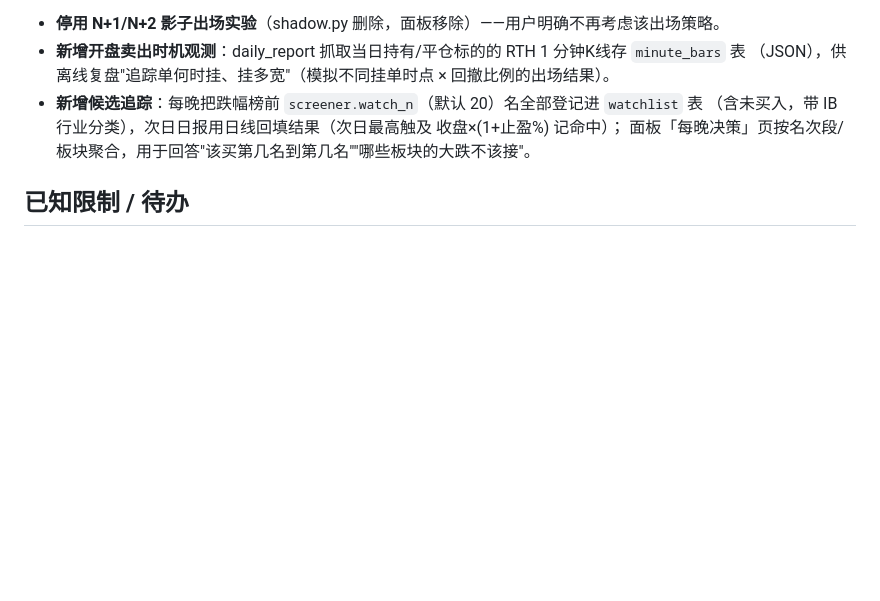
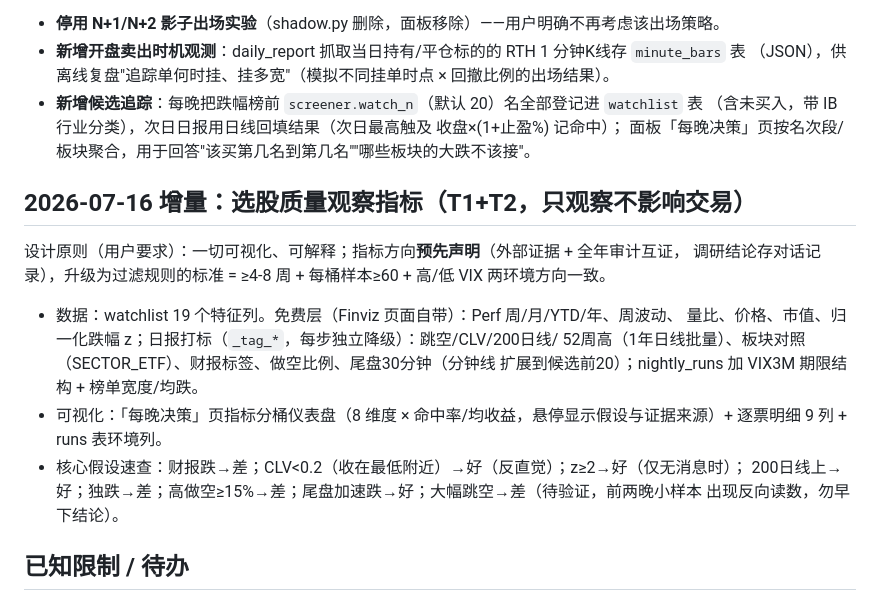
Before and after one commit to itwake/ib-trading, a Markdown page: autotrader/SYSTEM_DESIGN.md, the part around the change. Drawn GitHub-style; blank space fills up the shorter version.

Commit message:
Document observation indicator design in SYSTEM_DESIGN
Co-Authored-By: Claude Fable 5 <noreply@anthropic.com>

```diff
--- a/autotrader/SYSTEM_DESIGN.md
+++ b/autotrader/SYSTEM_DESIGN.md
@@ -89,6 +89,21 @@ cd C:\CCWork\ib-trading\autotrader
   （含未买入，带 IB 行业分类），次日日报用日线回填结果（次日最高触及 收盘×(1+止盈%) 记命中）；
   面板「每晚决策」页按名次段/板块聚合，用于回答"该买第几名到第几名""哪些板块的大跌不该接"。
 
+## 2026-07-16 增量：选股质量观察指标（T1+T2，只观察不影响交易）
+
+设计原则（用户要求）：一切可视化、可解释；指标方向**预先声明**（外部证据 + 全年审计互证，
+调研结论存对话记录），升级为过滤规则的标准 = ≥4-8 周 + 每桶样本≥60 + 高/低 VIX 两环境方向一致。
+
+- 数据：watchlist 19 个特征列。免费层（Finviz 页面自带）：Perf 周/月/YTD/年、周波动、
+  量比、价格、市值、归一化跌幅 z；日报打标（`_tag_*`，每步独立降级）：跳空/CLV/200日线/
+  52周高（1年日线批量）、板块对照（SECTOR_ETF）、财报标签、做空比例、尾盘30分钟（分钟线
+  扩展到候选前20）；nightly_runs 加 VIX3M 期限结构 + 榜单宽度/均跌。
+- 可视化：「每晚决策」页指标分桶仪表盘（8 维度 × 命中率/均收益，悬停显示假设与证据来源）+
+  逐票明细 9 列 + runs 表环境列。
+- 核心假设速查：财报跌→差；CLV<0.2（收在最低附近）→好（反直觉）；z≥2→好（仅无消息时）；
+  200日线上→好；独跌→差；高做空≥15%→差；尾盘加速跌→好；大幅跳空→差（待验证，前两晚小样本
+  出现反向读数，勿早下结论）。
+
 ## 已知限制 / 待办
 
 - 网关生命周期：接 IBC 实现周级免 2FA 自动重启（现在依赖 Gateway 自带 AutoRestart + Windows 隧道）
```
